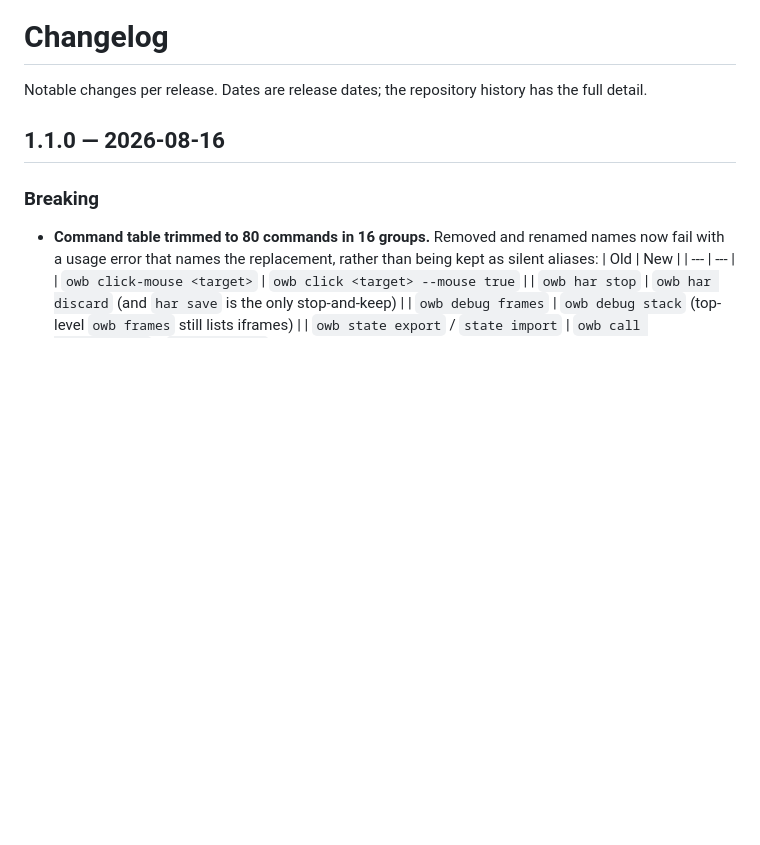
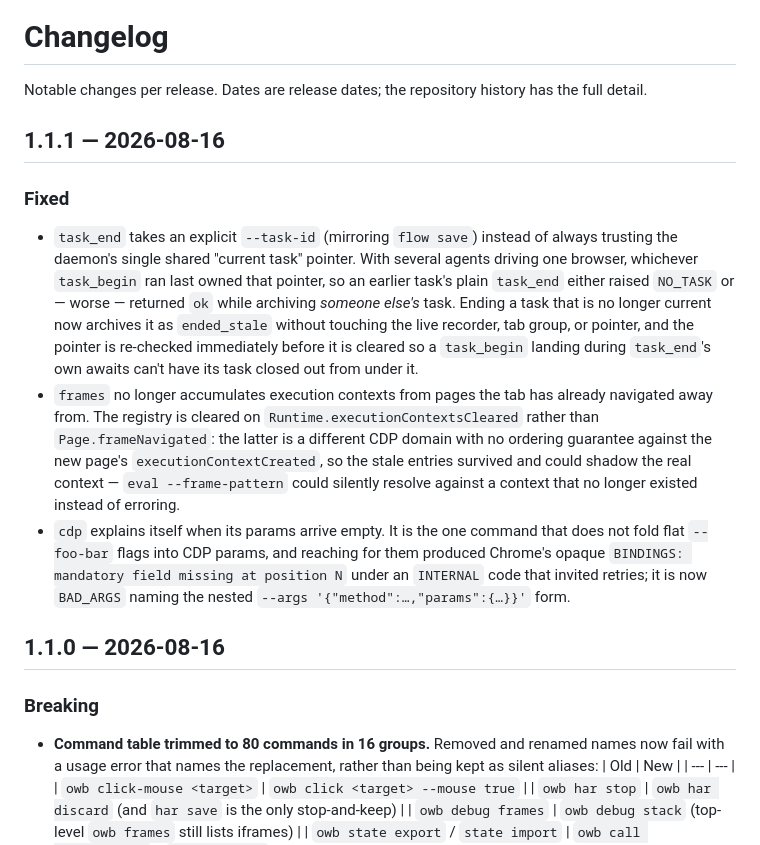
Before and after one commit to woniu9524/open-web-bridge, a Markdown page: CHANGELOG.md, the part around the change. Rendered like a GitHub page; blank space fills up the shorter version.

```diff
--- a/CHANGELOG.md
+++ b/CHANGELOG.md
@@ -2,6 +2,32 @@
 
 Notable changes per release. Dates are release dates; the repository history
 has the full detail.
+
+## 1.1.1 — 2026-08-16
+
+### Fixed
+
+- `task_end` takes an explicit `--task-id` (mirroring `flow save`) instead of
+  always trusting the daemon's single shared "current task" pointer. With
+  several agents driving one browser, whichever `task_begin` ran last owned
+  that pointer, so an earlier task's plain `task_end` either raised `NO_TASK`
+  or — worse — returned `ok` while archiving *someone else's* task. Ending a
+  task that is no longer current now archives it as `ended_stale` without
+  touching the live recorder, tab group, or pointer, and the pointer is
+  re-checked immediately before it is cleared so a `task_begin` landing during
+  `task_end`'s own awaits can't have its task closed out from under it.
+- `frames` no longer accumulates execution contexts from pages the tab has
+  already navigated away from. The registry is cleared on
+  `Runtime.executionContextsCleared` rather than `Page.frameNavigated`: the
+  latter is a different CDP domain with no ordering guarantee against the new
+  page's `executionContextCreated`, so the stale entries survived and could
+  shadow the real context — `eval --frame-pattern` could silently resolve
+  against a context that no longer existed instead of erroring.
+- `cdp` explains itself when its params arrive empty. It is the one command
+  that does not fold flat `--foo-bar` flags into CDP params, and reaching for
+  them produced Chrome's opaque `BINDINGS: mandatory field missing at
+  position N` under an `INTERNAL` code that invited retries; it is now
+  `BAD_ARGS` naming the nested `--args '{"method":…,"params":{…}}'` form.
 
 ## 1.1.0 — 2026-08-16
 
```
